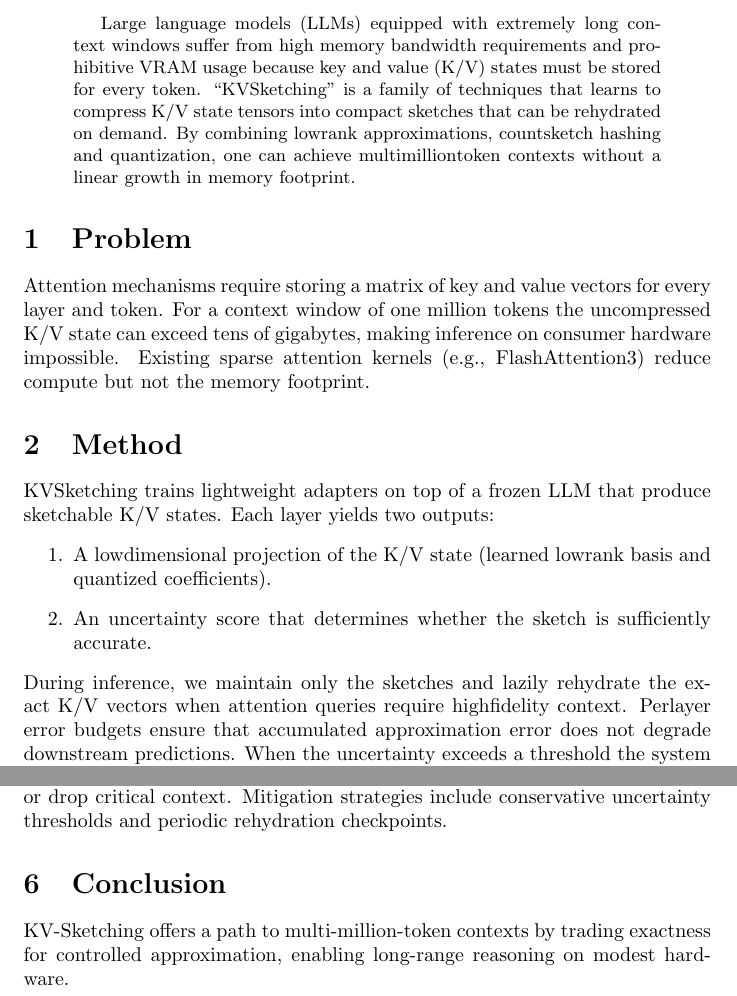
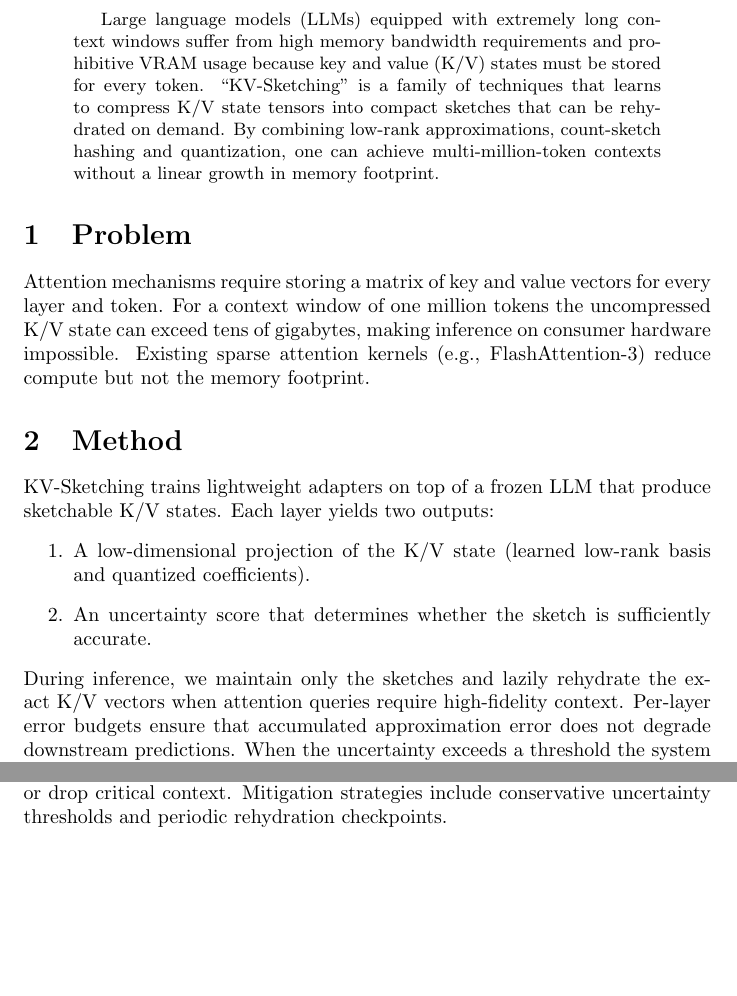
Before and after one commit to xuda1979/SciResearch-AI, a LaTeX paper (papers/idea11_KV_Sketching/paper.tex): two parts of pages 1 and 3 of 3, joined at a grey line, cut so that both start at the same text, the shorter picture padded with empty space. Compiled offline with pdfLaTeX.

Commit message:
Update idea11_KV_Sketching/paper.tex

```diff
--- a/papers/idea11_KV_Sketching/paper.tex
+++ b/papers/idea11_KV_Sketching/paper.tex
@@ -12,16 +12,34 @@
 \maketitle
 
 \begin{abstract}
-Large language models (LLMs) equipped with extremely long context windows suffer from high memory bandwidth requirements and prohibitive VRAM usage because key and value (K/V) states must be stored for every token.  ``KV\-Sketching'' is a family of techniques that learns to compress K/V state tensors into compact sketches that can be rehydrated on demand.  By combining low\-rank approximations, count\-sketch hashing and quantization, one can achieve multi\-million\-token contexts without a linear growth in memory footprint.
+Large language models (LLMs) equipped with extremely long context
+windows suffer from high memory bandwidth requirements and prohibitive
+VRAM usage because key and value (K/V) states must be stored for every
+token.  ``KV-Sketching'' is a family of techniques that learns to
+compress K/V state tensors into compact sketches that can be
+rehydrated on demand.  By combining low-rank approximations,
+count-sketch hashing and quantization, one can achieve multi-million-token
+contexts without a linear growth in memory footprint.
 \end{abstract}
 
 \section{Problem}
-Attention mechanisms require storing a matrix of key and value vectors for every layer and token.  For a context window of one million tokens the uncompressed K/V state can exceed tens of gigabytes, making inference on consumer hardware impossible.  Existing sparse attention kernels (e.g., FlashAttention\-3) reduce compute but not the memory footprint.
+Attention mechanisms require storing a matrix of key and value vectors for
+every layer and token.  For a context window of one million tokens the
+uncompressed K/V state can exceed tens of gigabytes, making inference on
+consumer hardware impossible.  Existing sparse attention kernels (e.g.,
+FlashAttention-3) reduce compute but not the memory footprint.
 
 \section{Method}
-KV\-Sketching trains lightweight adapters on top of a frozen LLM that produce sketchable K/V states.  Each layer yields two outputs:
+KV-Sketching trains lightweight adapters on top of a frozen LLM that
+produce sketchable K/V states.  Each layer yields two outputs:
 \begin{enumerate}
-  \item A low\-dimensional projection of the K/V state (learned low\-rank basis and quantized coefficients).
-  \item An uncertainty score that determines whether the sketch is sufficiently accurate.
+  \item A low-dimensional projection of the K/V state (learned low-rank
+        basis and quantized coefficients).
+  \item An uncertainty score that determines whether the sketch is
+        sufficiently accurate.
 \end{enumerate}
-During inference, we maintain only the sketches and lazily rehydrate the exact K/V vectors when attention queries require high\-fidelity context.  Per\-layer error budgets ensure that accumulated approximation error does not degrade downstream predictions.  When the uncertainty exceeds a threshold the system rehydrates and caches the exact K/V vectors for that span.
+During inference, we maintain only the sketches and lazily rehydrate
+the exact K/V vectors when attention queries require high-fidelity
+context.  Per-layer error budgets ensure that accumulated approximation
+error does not degrade downstream predictions.  When the uncertainty
+exceeds a threshold the system rehydrates and caches the exact K/V
@@ -64,9 +92,10 @@ To evaluate KV\-Sketching one can monitor:
 \end{itemize}
 
 \section{Failure modes}
-Sketching introduces approximation error that can accumulate across layers.  If the uncertainty predictor underestimates error, the model may hallucinate or drop critical context.  Mitigation strategies include conservative uncertainty thresholds and periodic rehydration checkpoints.
-
-\section{Conclusion}
-KV-Sketching offers a path to multi-million-token contexts by trading exactness for controlled approximation, enabling long-range reasoning on modest hardware.
+Sketching introduces approximation error that can accumulate across
+layers.  If the uncertainty predictor underestimates error, the model
+may hallucinate or drop critical context.  Mitigation strategies
+include conservative uncertainty thresholds and periodic rehydration
+checkpoints.
 
 \end{document}
```
Also changed, not shown: papers/idea11_KV_Sketching/paper.tex (24 more changed lines).
